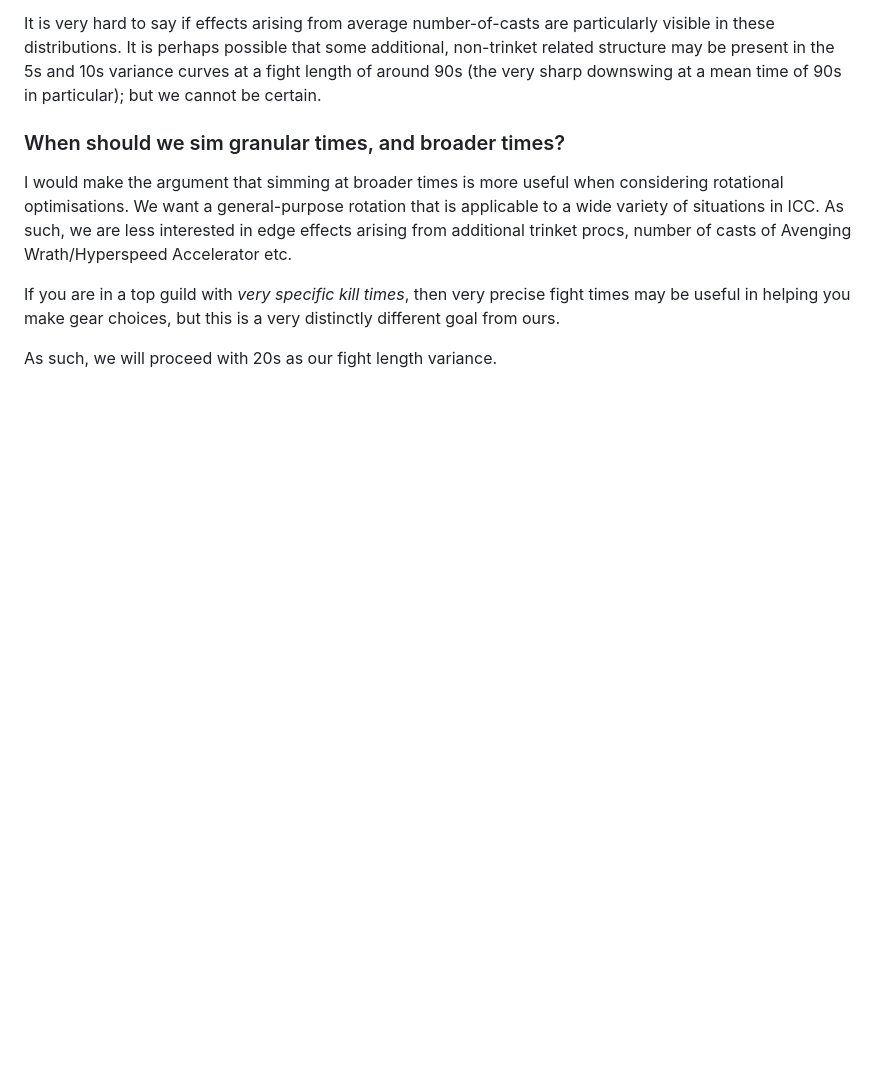
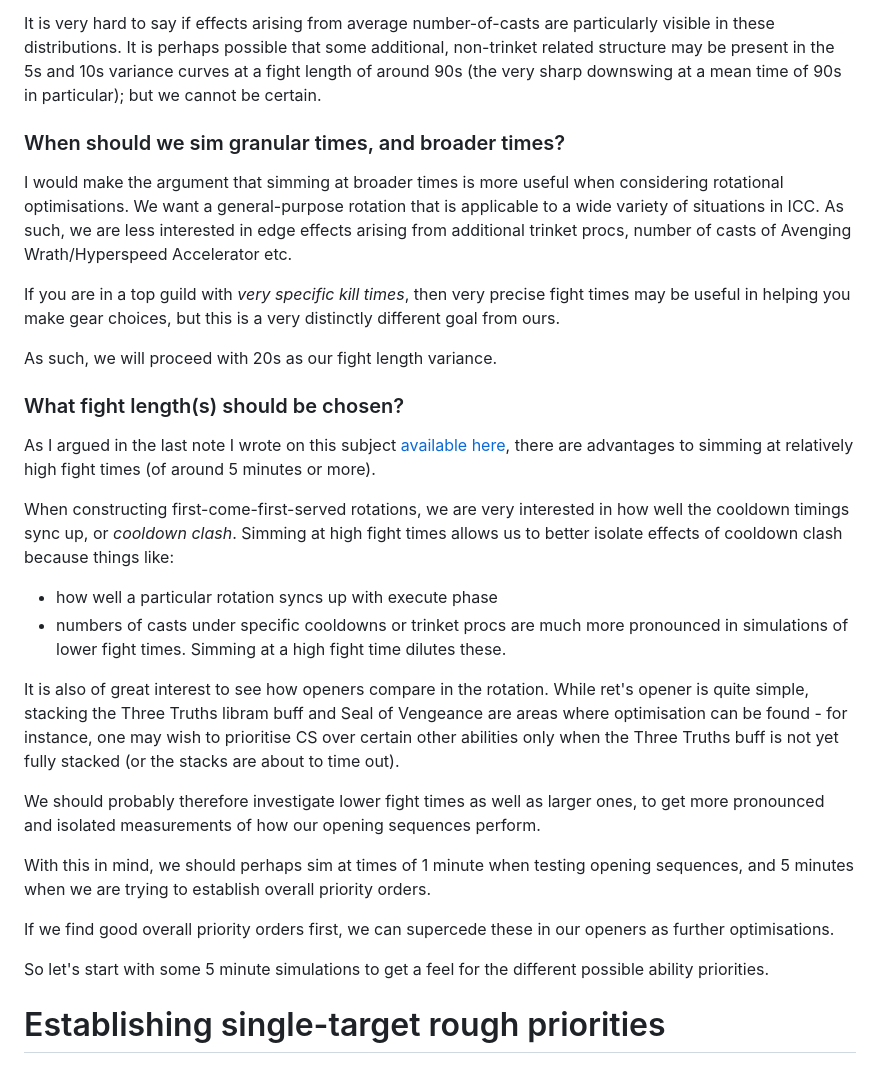
Before and after one commit to hypernormalisation/zeal, a Markdown page: ret_apls_icc.md, the part around the change. Drawn GitHub-style; blank space fills up the shorter version.

```diff
--- a/ret_apls_icc.md
+++ b/ret_apls_icc.md
@@ -102,3 +102,27 @@ As such, we are less interested in edge effects arising from additional trinket
 If you are in a top guild with *very specific kill times*, then very precise fight times may be useful in helping you make gear choices, but this is a very distinctly different goal from ours.
 
 As such, we will proceed with 20s as our fight length variance.
+
+### What fight length(s) should be chosen?
+
+As I argued in the last note I wrote on this subject [available here](https://github.com/hypernormalisation/zeal/blob/main/ret_prios.md), there are advantages to simming at relatively high fight times (of around 5 minutes or more).
+
+When constructing first-come-first-served rotations, we are very interested in how well the cooldown timings sync up, or *cooldown clash*.
+Simming at high fight times allows us to better isolate effects of cooldown clash because things like:
+- how well a particular rotation syncs up with execute phase
+- numbers of casts under specific cooldowns or trinket procs
+are much more pronounced in simulations of lower fight times.
+Simming at a high fight time dilutes these.
+
+It is also of great interest to see how openers compare in the rotation.
+While ret's opener is quite simple, stacking the Three Truths libram buff and Seal of Vengeance are areas where optimisation can be found - for instance, one may wish to prioritise CS over certain other abilities only when the Three Truths buff is not yet fully stacked (or the stacks are about to time out).
+
+We should probably therefore investigate lower fight times as well as larger ones, to get more pronounced and isolated measurements of how our opening sequences perform.
+
+With this in mind, we should perhaps sim at times of 1 minute when testing opening sequences, and 5 minutes when we are trying to establish overall priority orders.
+
+If we find good overall priority orders first, we can supercede these in our openers as further optimisations.
+
+So let's start with some 5 minute simulations to get a feel for the different possible ability priorities.
+
+# Establishing single-target rough priorities
```
Also changed, not shown: figs/basic_apl_1.png (added).
